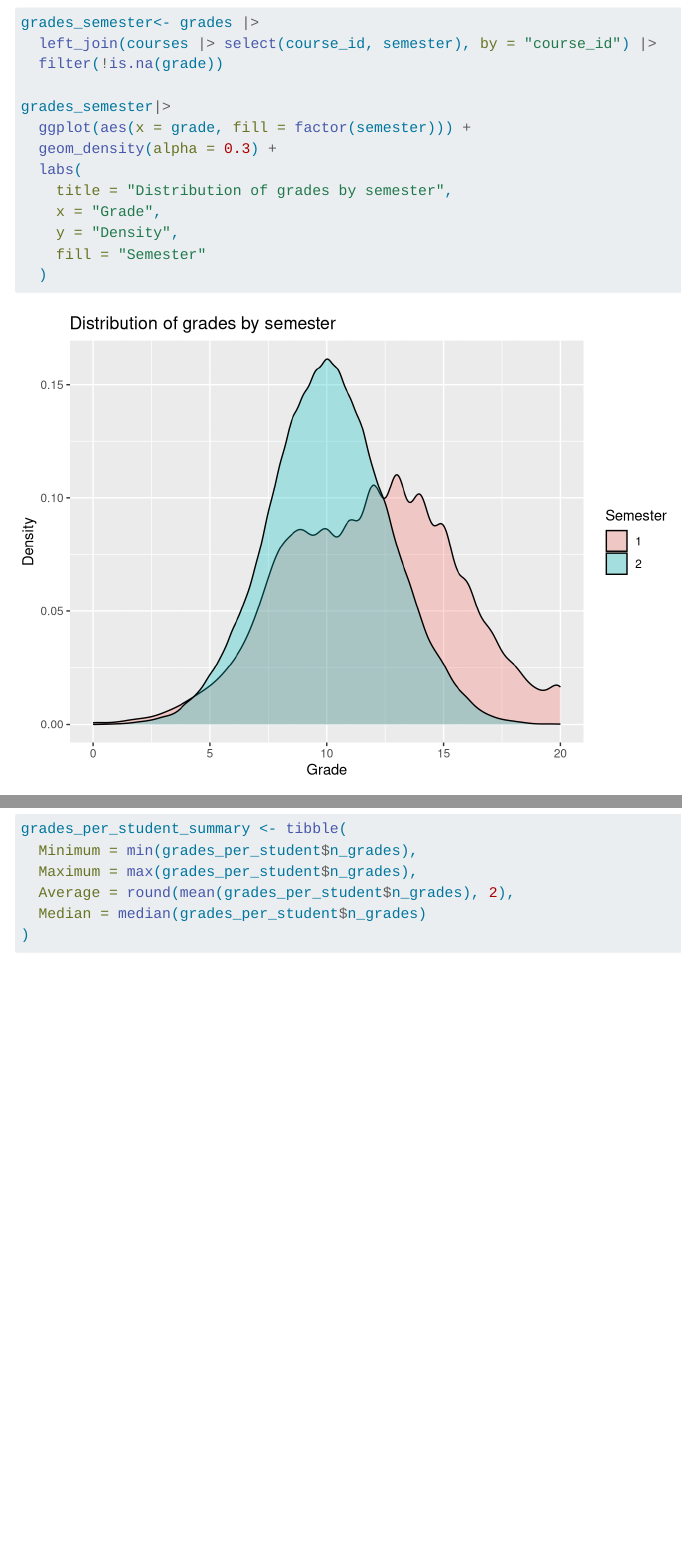
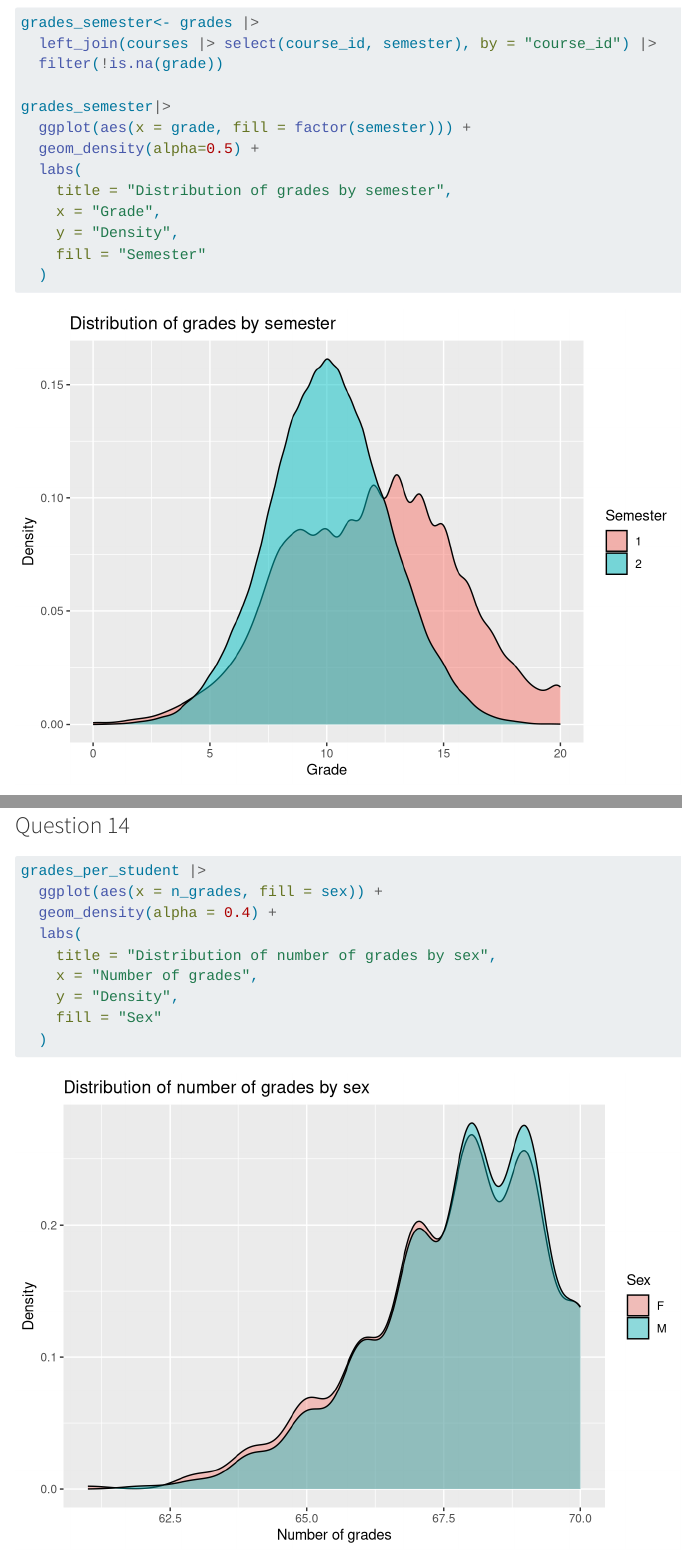
Before and after one commit to cazaletlouise/eval-grades, a Quarto document (CAZALETDANCE.qmd): the page in a window 1100 px wide, from 9640 px down, and a second part further down, joined at a grey line. Rendered offline with R 4.5, knitr and Pandoc in place of Quarto, with nearby package versions; some code elsewhere in the file could not run offline.

Commit message:
question 14

````diff
--- a/CAZALETDANCE.qmd
+++ b/CAZALETDANCE.qmd
@@ -212,7 +212,7 @@ grades_semester<- grades |>
 
 grades_semester|>
   ggplot(aes(x = grade, fill = factor(semester))) +
-  geom_density(alpha = 0.3) +
+  geom_density(alpha=0.5) +
   labs(
     title = "Distribution of grades by semester",
     x = "Grade",
@@ -265,3 +265,4 @@ grades_per_student_summary <- tibble(
 | Median    | `r median_grades` |
 
 
+### Question 14
@@ -268,3 +272,14 @@ grades_per_student_summary <- tibble(
+grades_per_student |>
+  ggplot(aes(x = n_grades, fill = sex)) +
+  geom_density(alpha = 0.4) +
+  labs(
+    title = "Distribution of number of grades by sex",
+    x = "Number of grades",
+    y = "Density",
+    fill = "Sex"
+  )
+```
+
 
 
 
````
Also changed, not shown: CAZALETDANCE.qmd (3 more changed lines).
